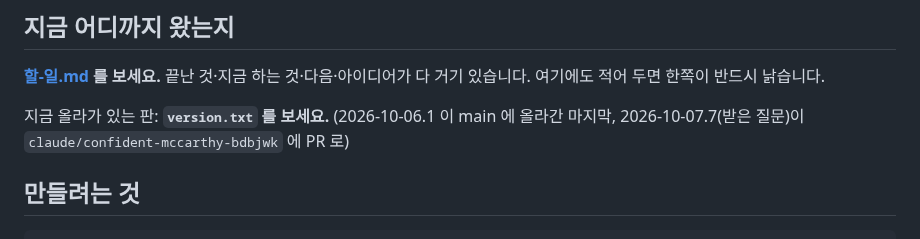
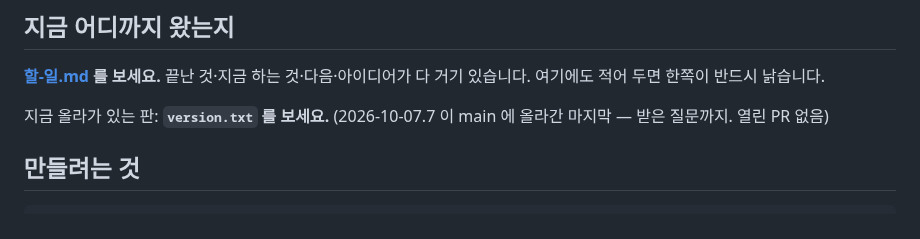
Before and after one commit to 08hwichemi/interview-on, a Markdown page: docs/이어서-작업하기.md, the part around the change. Drawn GitHub-style.

```diff
--- a/docs/이어서-작업하기.md
+++ b/docs/이어서-작업하기.md
@@ -14,7 +14,7 @@ docs/할-일.md 의 "지금 하는 것" 부터 이어서 작업하자.
 **[할-일.md](할-일.md) 를 보세요.** 끝난 것·지금 하는 것·다음·아이디어가 다 거기 있습니다.
 여기에도 적어 두면 한쪽이 반드시 낡습니다.
 
-지금 올라가 있는 판: **`version.txt` 를 보세요.** (2026-10-06.1 이 main 에 올라간 마지막, 2026-10-07.7(받은 질문)이 `claude/confident-mccarthy-bdbjwk` 에 PR 로)
+지금 올라가 있는 판: **`version.txt` 를 보세요.** (2026-10-07.7 이 main 에 올라간 마지막 — 받은 질문까지. 열린 PR 없음)
 
 ## 만들려는 것
 
```
Also changed, not shown: docs/할-일.md (+8 -4 lines).
